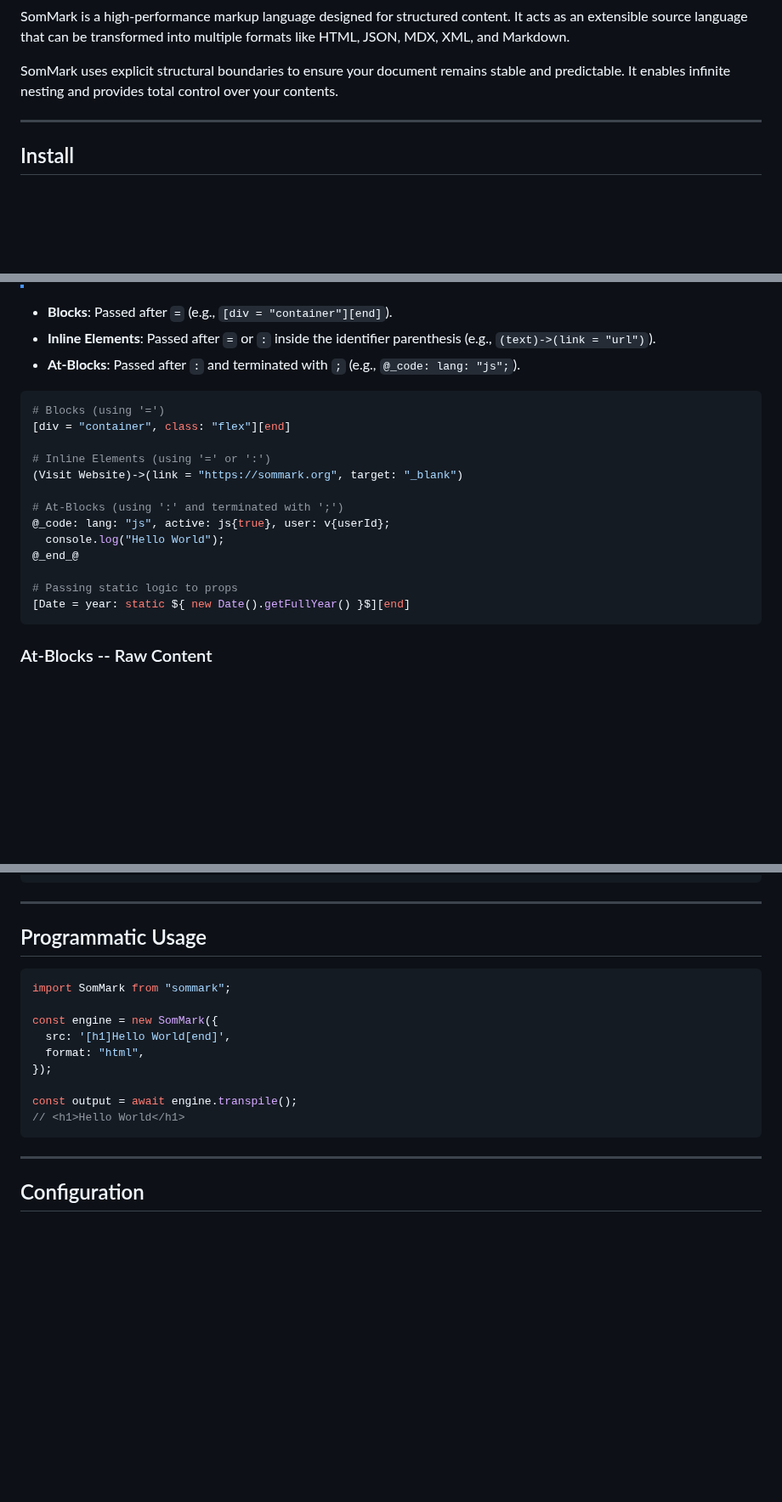
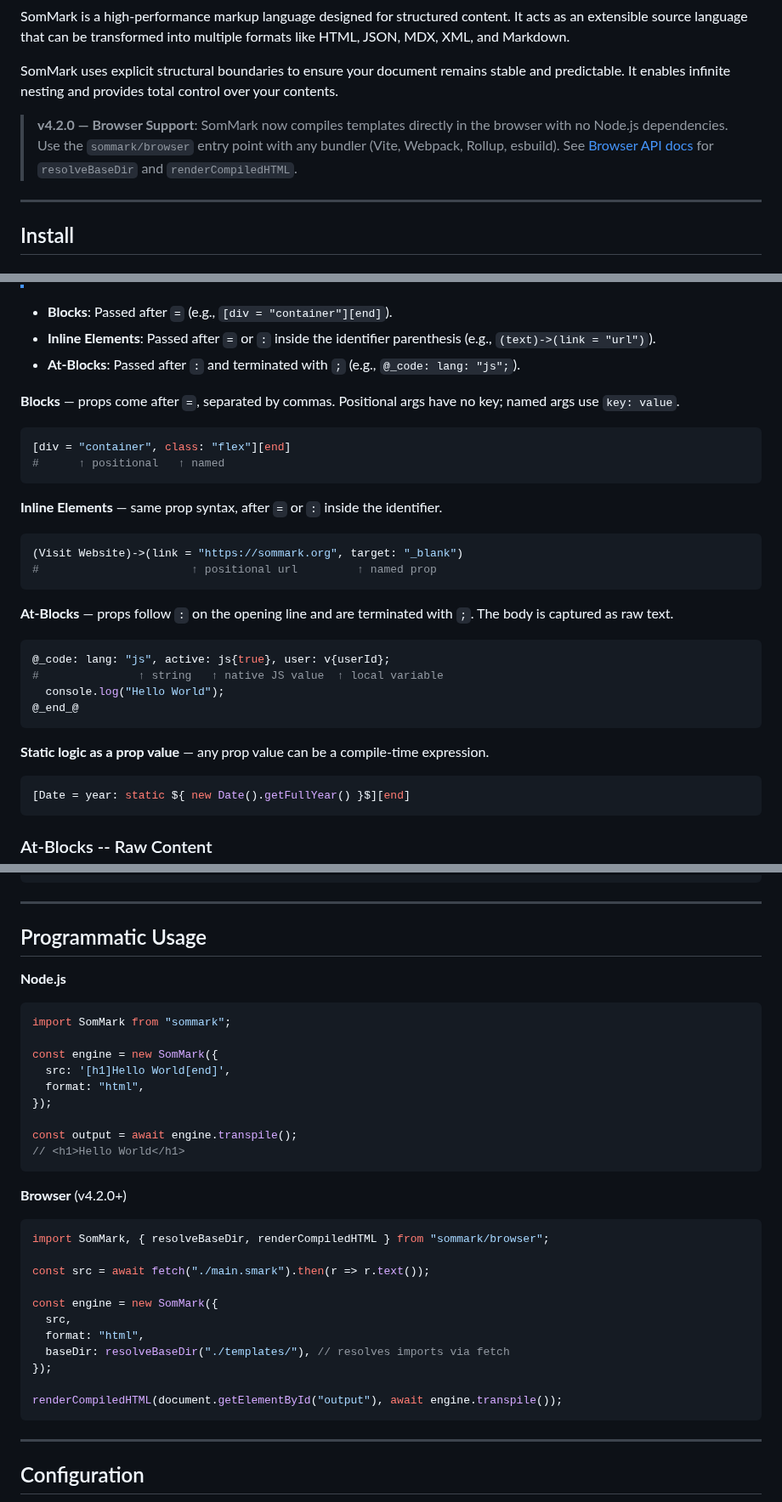
Before and after one commit to Adam-Elmi/SomMark, a Markdown page: README.md, 3 parts joined by grey strips. Shown at 85% size. Rendered like a GitHub page; blank space fills up the shorter version.

Commit message:
docs: add browser support badge, Node 18+ badge, browser usage example, and clarify props syntax

````diff
--- a/README.md
+++ b/README.md
@@ -6,6 +8,8 @@
 SomMark is a high-performance markup language designed for structured content. It acts as an extensible source language that can be transformed into multiple formats like HTML, JSON, MDX, XML, and Markdown.
 
 SomMark uses explicit structural boundaries to ensure your document remains stable and predictable. It enables infinite nesting and provides total control over your contents.
+
+> **v4.2.0 — Browser Support**: SomMark now compiles templates directly in the browser with no Node.js dependencies. Use the `sommark/browser` entry point with any bundler (Vite, Webpack, Rollup, esbuild). See [Browser API docs](docs/api/Browser/) for `resolveBaseDir` and `renderCompiledHTML`.
 
 ---
 
@@ -79,19 +83,28 @@ Pass metadata (called **Props**, similar to component properties in React/Vue) t
 * **Inline Elements**: Passed after `=` or `:` inside the identifier parenthesis (e.g., `(text)->(link = "url")`).
 * **At-Blocks**: Passed after `:` and terminated with `;` (e.g., `@_code: lang: "js";`).
 
+**Blocks** — props come after `=`, separated by commas. Positional args have no key; named args use `key: value`.
 ```ini
-# Blocks (using '=')
 [div = "container", class: "flex"][end]
+#      ↑ positional   ↑ named
+```
 
-# Inline Elements (using '=' or ':')
+**Inline Elements** — same prop syntax, after `=` or `:` inside the identifier.
+```ini
 (Visit Website)->(link = "https://sommark.org", target: "_blank")
+#                       ↑ positional url         ↑ named prop
+```
 
-# At-Blocks (using ':' and terminated with ';')
+**At-Blocks** — props follow `:` on the opening line and are terminated with `;`. The body is captured as raw text.
+```ini
 @_code: lang: "js", active: js{true}, user: v{userId};
+#               ↑ string   ↑ native JS value  ↑ local variable
   console.log("Hello World");
 @_end_@
+```
 
-# Passing static logic to props
+**Static logic as a prop value** — any prop value can be a compile-time expression.
+```ini
 [Date = year: static ${ new Date().getFullYear() }$][end]
 ```
 
@@ -225,6 +238,7 @@ sommark -h                             Show help
 
 ## Programmatic Usage
 
+**Node.js**
 ```js
 import SomMark from "sommark";
 
@@ -235,6 +249,21 @@ const engine = new SomMark({
 
 const output = await engine.transpile();
 // <h1>Hello World</h1>
+```
+
+**Browser** (v4.2.0+)
+```js
+import SomMark, { resolveBaseDir, renderCompiledHTML } from "sommark/browser";
+
+const src = await fetch("./main.smark").then(r => r.text());
+
+const engine = new SomMark({
+  src,
+  format: "html",
+  baseDir: resolveBaseDir("./templates/"), // resolves imports via fetch
+});
+
+renderCompiledHTML(document.getElementById("output"), await engine.transpile());
 ```
 
 ---
````
Also changed, not shown: other parts of README.md (+3 -0 lines).
